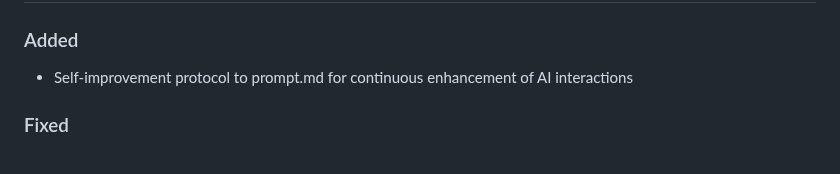
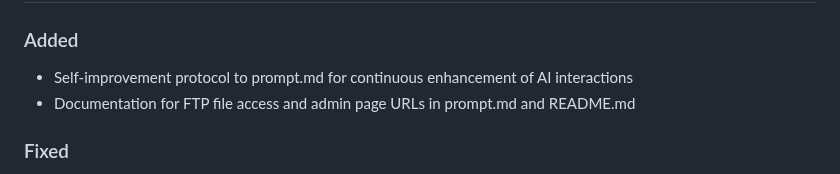
Before and after one commit to DGC-GH/puntWork, a Markdown page: CHANGELOG.md, the part around the change. GitHub-like rendering.

Commit message:
Update CHANGELOG.md with documentation improvements

```diff
--- a/CHANGELOG.md
+++ b/CHANGELOG.md
@@ -9,6 +9,7 @@ and this project adheres to [Semantic Versioning](https://semver.org/spec/v2.0.0
 
 ### Added
 - Self-improvement protocol to prompt.md for continuous enhancement of AI interactions
+- Documentation for FTP file access and admin page URLs in prompt.md and README.md
 
 ### Fixed
 - Drag-and-drop functionality in feed configuration by replacing SortableJS with jQuery UI Sortable
```
